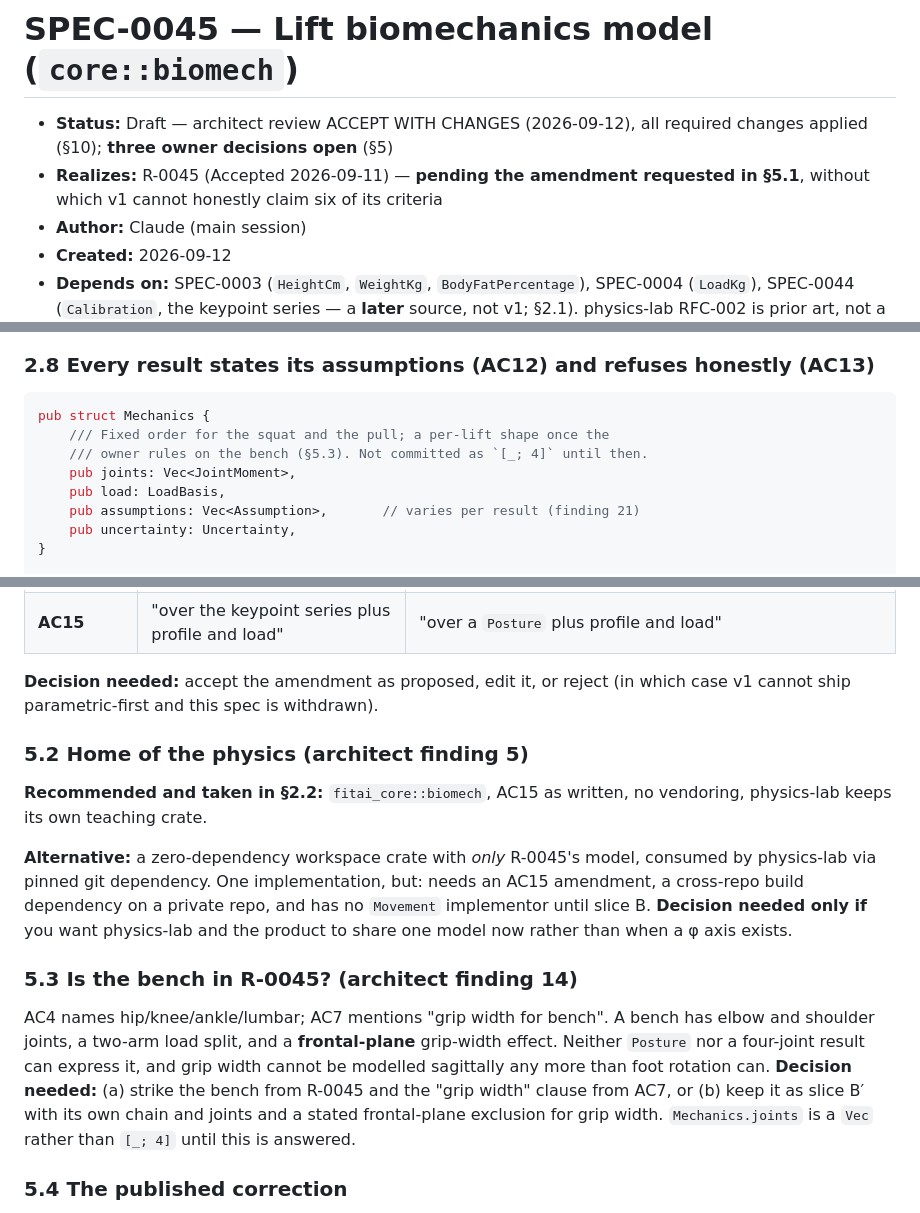
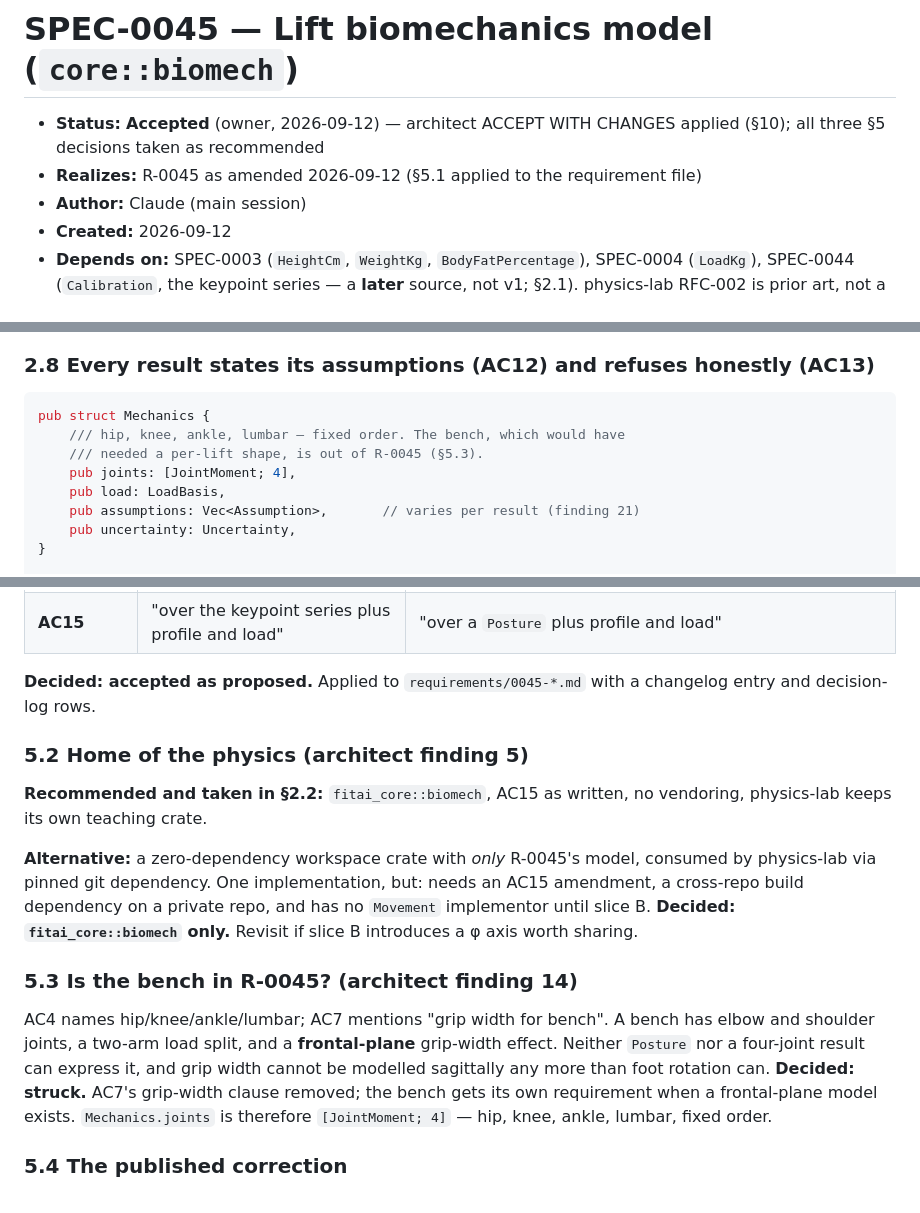
Before and after one commit to westerngazoo/sargentAI, a Markdown page: specs/0045-lift-biomechanics-model.md, 3 parts joined by grey strips. Drawn GitHub-style.

````diff
--- a/specs/0045-lift-biomechanics-model.md
+++ b/specs/0045-lift-biomechanics-model.md
@@ -1,10 +1,9 @@
 # SPEC-0045 — Lift biomechanics model (`core::biomech`)
 
-- **Status:** Draft — architect review ACCEPT WITH CHANGES (2026-09-12), all
-  required changes applied (§10); **three owner decisions open** (§5)
-- **Realizes:** R-0045 (Accepted 2026-09-11) — **pending the amendment
-  requested in §5.1**, without which v1 cannot honestly claim six of its
-  criteria
+- **Status:** **Accepted** (owner, 2026-09-12) — architect ACCEPT WITH
+  CHANGES applied (§10); all three §5 decisions taken as recommended
+- **Realizes:** R-0045 as amended 2026-09-12 (§5.1 applied to the
+  requirement file)
 - **Author:** Claude (main session)
 - **Created:** 2026-09-12
 - **Depends on:** SPEC-0003 (`HeightCm`, `WeightKg`, `BodyFatPercentage`),
@@ -452,9 +451,9 @@ change that honestly. Neither is in scope.
 
 ```rust
 pub struct Mechanics {
-    /// Fixed order for the squat and the pull; a per-lift shape once the
-    /// owner rules on the bench (§5.3). Not committed as `[_; 4]` until then.
-    pub joints: Vec<JointMoment>,
+    /// hip, knee, ankle, lumbar — fixed order. The bench, which would have
+    /// needed a per-lift shape, is out of R-0045 (§5.3).
+    pub joints: [JointMoment; 4],
     pub load: LoadBasis,
     pub assumptions: Vec<Assumption>,       // varies per result (finding 21)
     pub uncertainty: Uncertainty,
@@ -609,8 +608,8 @@ call". The draft asked to amend AC7 only; the parametric source touches
 | **AC13** | "If the underlying clip was refused…" | "Parametric source: a typed `Rejection` for any posture that does not balance or is anatomically implausible. Measured source: inherits R-0044's refusal unchanged" |
 | **AC15** | "over the keypoint series plus profile and load" | "over a `Posture` plus profile and load" |
 
-**Decision needed:** accept the amendment as proposed, edit it, or reject
-(in which case v1 cannot ship parametric-first and this spec is withdrawn).
+**Decided: accepted as proposed.** Applied to `requirements/0045-*.md` with
+a changelog entry and decision-log rows.
 
 ### 5.2 Home of the physics (architect finding 5)
 
@@ -620,9 +619,8 @@ vendoring, physics-lab keeps its own teaching crate.
 **Alternative:** a zero-dependency workspace crate with *only* R-0045's model,
 consumed by physics-lab via pinned git dependency. One implementation, but:
 needs an AC15 amendment, a cross-repo build dependency on a private repo, and
-has no `Movement` implementor until slice B. **Decision needed only if** you
-want physics-lab and the product to share one model now rather than when a φ
-axis exists.
+has no `Movement` implementor until slice B. **Decided: `fitai_core::biomech` only.** Revisit if slice B introduces a
+φ axis worth sharing.
 
 ### 5.3 Is the bench in R-0045? (architect finding 14)
 
@@ -630,10 +628,9 @@ AC4 names hip/knee/ankle/lumbar; AC7 mentions "grip width for bench". A bench
 has elbow and shoulder joints, a two-arm load split, and a **frontal-plane**
 grip-width effect. Neither `Posture` nor a four-joint result can express it,
 and grip width cannot be modelled sagittally any more than foot rotation can.
-**Decision needed:** (a) strike the bench from R-0045 and the "grip width"
-clause from AC7, or (b) keep it as slice B′ with its own chain and joints and a
-stated frontal-plane exclusion for grip width. `Mechanics.joints` is a `Vec`
-rather than `[_; 4]` until this is answered.
+**Decided: struck.** AC7's grip-width clause removed; the bench gets its own
+requirement when a frontal-plane model exists. `Mechanics.joints` is therefore
+`[JointMoment; 4]` — hip, knee, ankle, lumbar, fixed order.
 
 ### 5.4 The published correction
 
````
Also changed, not shown: other parts of specs/0045-lift-biomechanics-model.md (+5 -3 lines), requirements/0045-lift-biomechanics-model.md (+43 -24 lines).
